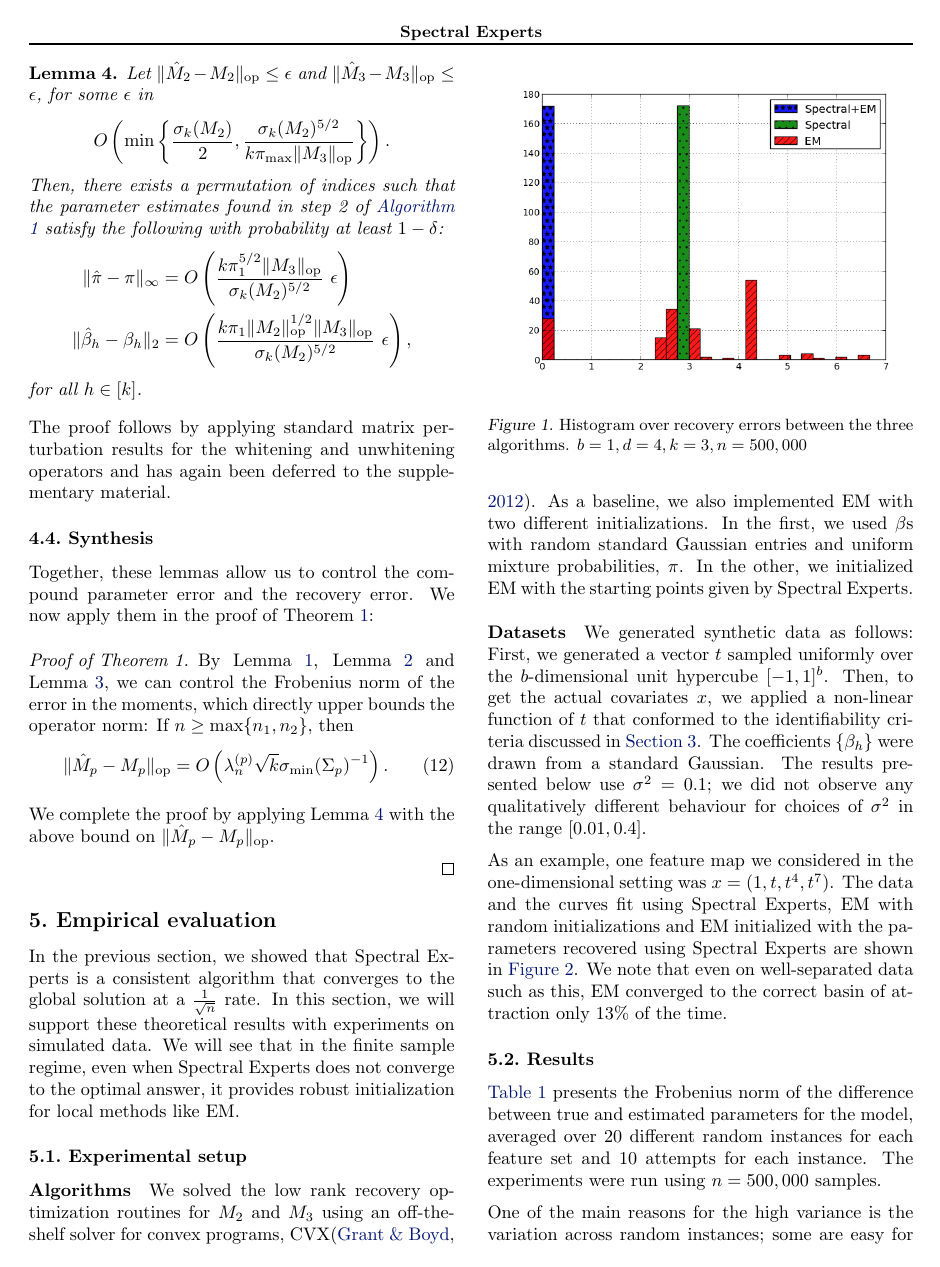
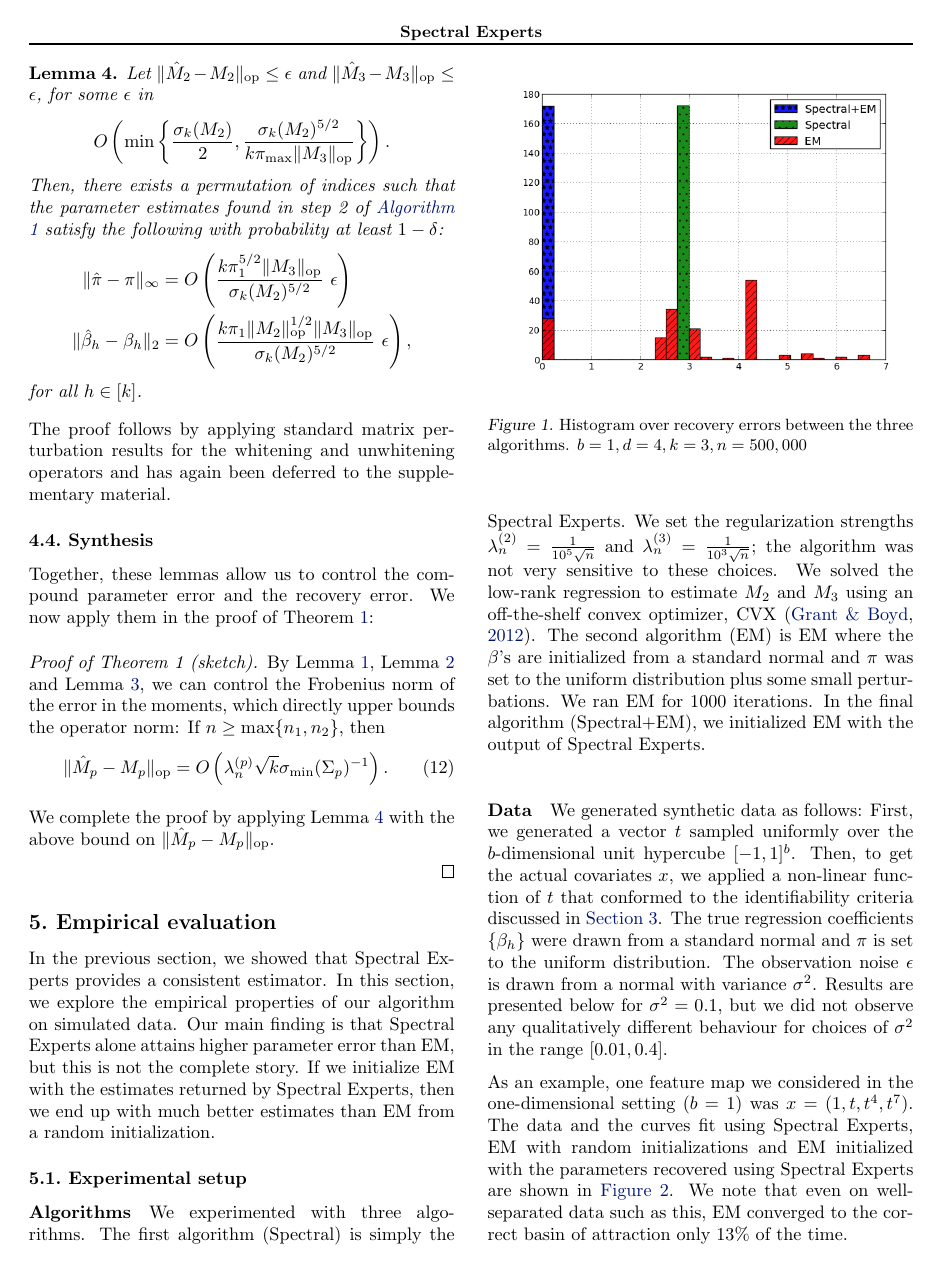
Before and after one commit to arunchaganty/spectral, a LaTeX paper (doc/icml2013/paper.tex, which reads doc/icml2013/evaluation.tex, doc/icml2013/theory.tex): page 6 of 9. Compiled offline with pdfLaTeX.

Commit message:
experiments

```diff
--- a/doc/icml2013/evaluation.tex
+++ b/doc/icml2013/evaluation.tex
@@ -1,31 +1,43 @@
 \section{Empirical evaluation}
 \label{sec:evaluation}
 
-In the previous section, we showed that Spectral Experts is a consistent
-algorithm that converges to the global solution at a $\frac{1}{\sqrt n}$
-rate. In this section, we will support these theoretical results with
-experiments on simulated data. We will see that in the finite sample
-regime, even when Spectral Experts does not converge to the optimal
-answer, it provides robust initialization for local methods like EM.
+In the previous section, we showed that Spectral Experts provides a consistent
+estimator.  %that converges a $\frac{1}{\sqrt n}$
+In this section, we explore the empirical properties of our algorithm on simulated data.
+Our main finding is that Spectral Experts alone attains higher parameter error than EM,
+but this is not the complete story.
+If we initialize EM with the estimates returned by Spectral Experts,
+then we end up with much better estimates than EM from a random initialization.
+%In this section, we will support these theoretical results with
+%experiments on simulated data.
+%We will see that in the finite sample
+%regime, even when Spectral Experts does not converge to the optimal
+%answer, it provides robust initialization for local methods like EM.
 
 \subsection{Experimental setup}
 
 \paragraph{Algorithms}
 
-We solved the low rank recovery optimization routines for $M_2$ and
-$M_3$ using an off-the-shelf solver for convex programs, CVX\cite{cvx}.
+We experimented with three algorithms.
+The first algorithm (Spectral) is simply the Spectral Experts.
+We set the regularization strengths $\lambda_n^{(2)} = \frac{1}{10^{5} \sqrt{n}}$
+and $\lambda_n^{(3)} = \frac{1}{10^{3} \sqrt{n}}$;
+the algorithm was not very sensitive to these choices.
+We solved the low-rank regression to estimate $M_2$ and
+$M_3$ using an off-the-shelf convex optimizer, CVX~\cite{cvx}.
 %ainterior point method an interior proximal subgradient descent
 %algorithm.%\cite{candes11phaselift,tomioka2010estimation}. (Note sure about this citation and not required?)
 %The algorithm was initialized with the regularized least squares
 %solution and was run for 500 iterations or until convergence up to
 %a tolerance of $10^{-3}$.
 %Both regularization parameters, $\lambda_n^{(2)}$ and, $\lambda_n^{(3)}$ were annealed as $\frac{1}{n}$.
-As a baseline, we also implemented EM with two different
-initializations. In the first, we used $\beta$s with random standard
-Gaussian entries and uniform mixture probabilities, $\pi$. In the other,
-we initialized EM with the starting points given by Spectral Experts.
+The second algorithm (EM) is EM where the $\beta$'s are initialized from a standard normal
+and $\pi$ was set to the uniform distribution plus some small perturbations.
+We ran EM for 1000 iterations.
+In the final algorithm (Spectral+EM),
+we initialized EM with the output of Spectral Experts.
 
-\paragraph{Datasets}
+\paragraph{Data}
 
 We generated synthetic data as follows:
 First, we generated a vector $t$ sampled uniformly over the $b$-dimensional
@@ -33,13 +45,15 @@ unit hypercube $[-1,1]^b$.
 Then, to get the actual covariates $x$, we applied a non-linear function of $t$
 that conformed to the identifiability criteria discussed in
 \sectionref{sec:algo}.
-The coefficients $\{\beta_h\}$ were drawn from a standard Gaussian. The
-results presented below use $\sigma^2 = 0.1$; we did not observe any
+The true regression coefficients $\{\beta_h\}$ were drawn from a standard normal
+and $\pi$ is set to the uniform distribution.
+The observation noise $\epsilon$ is drawn from a normal with variance $\sigma^2$.
+Results are presented below for $\sigma^2 = 0.1$, but we did not observe any
 qualitatively different behaviour for choices of $\sigma^2$ in the range
 $[0.01, 0.4]$.
 
 As an example, one feature map we considered in the one-dimensional
-setting was $x = (1, t, t^4, t^7)$. The data and the curves fit using
+setting $(b=1)$ was $x = (1, t, t^4, t^7)$. The data and the curves fit using
 Spectral Experts, EM with random initializations and EM initialized with
 the parameters recovered using Spectral Experts are shown in
 \figureref{fig:curves}. We note that even on well-separated data such as
--- a/doc/icml2013/theory.tex
+++ b/doc/icml2013/theory.tex
@@ -257,7 +257,7 @@ Together, these lemmas allow us to control the compound parameter error
 and the recovery error. We now apply them in the proof of
 \refthm{convergence}:
 
-\begin{proof}[Proof of Theorem 1]
+\begin{proof}[Proof of Theorem 1 (sketch)]
 By \reflem{lowRank}, \reflem{lowRankLower} and \reflem{lowRankUpper}, we
 can control the Frobenius norm of the error in the moments, which
 directly upper bounds the operator norm: If $n \ge \max\{n_1, n_2\}$,
```
